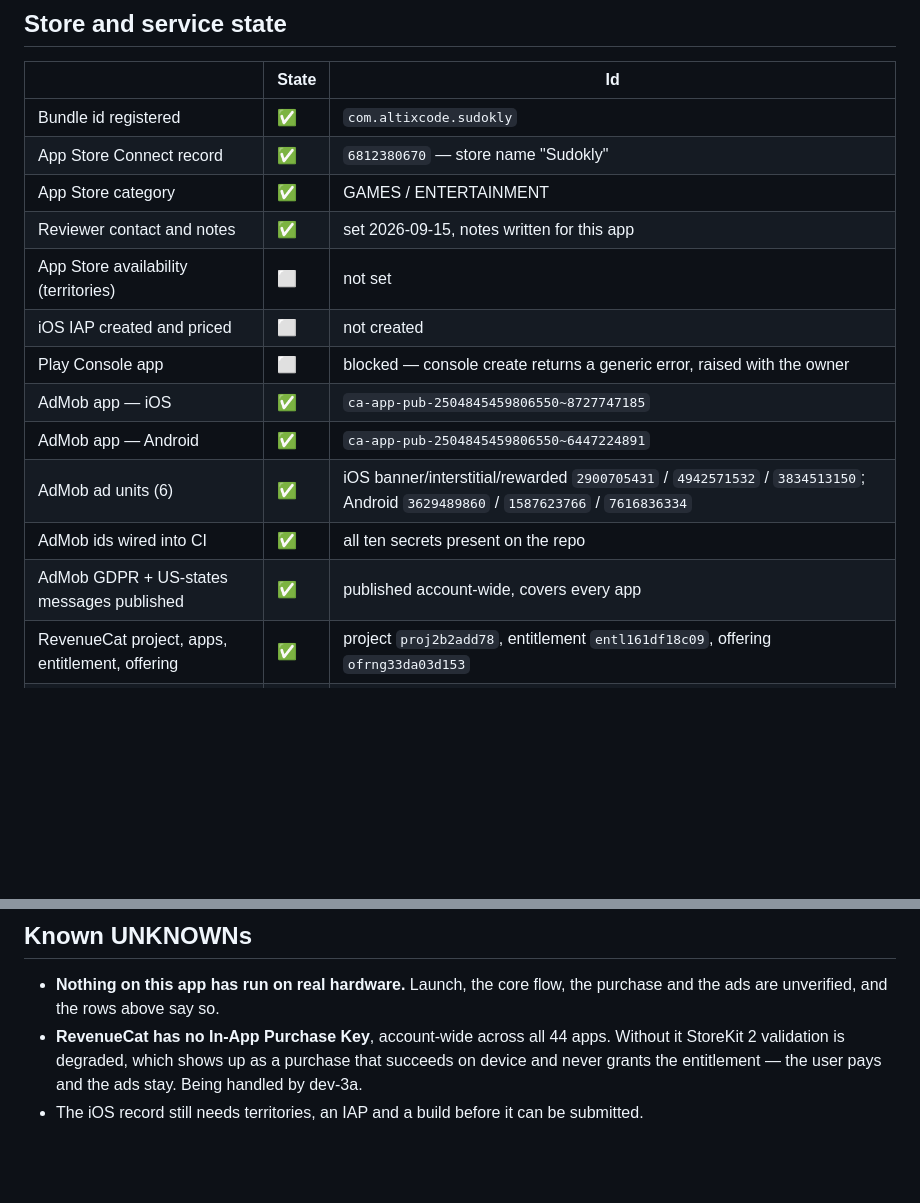
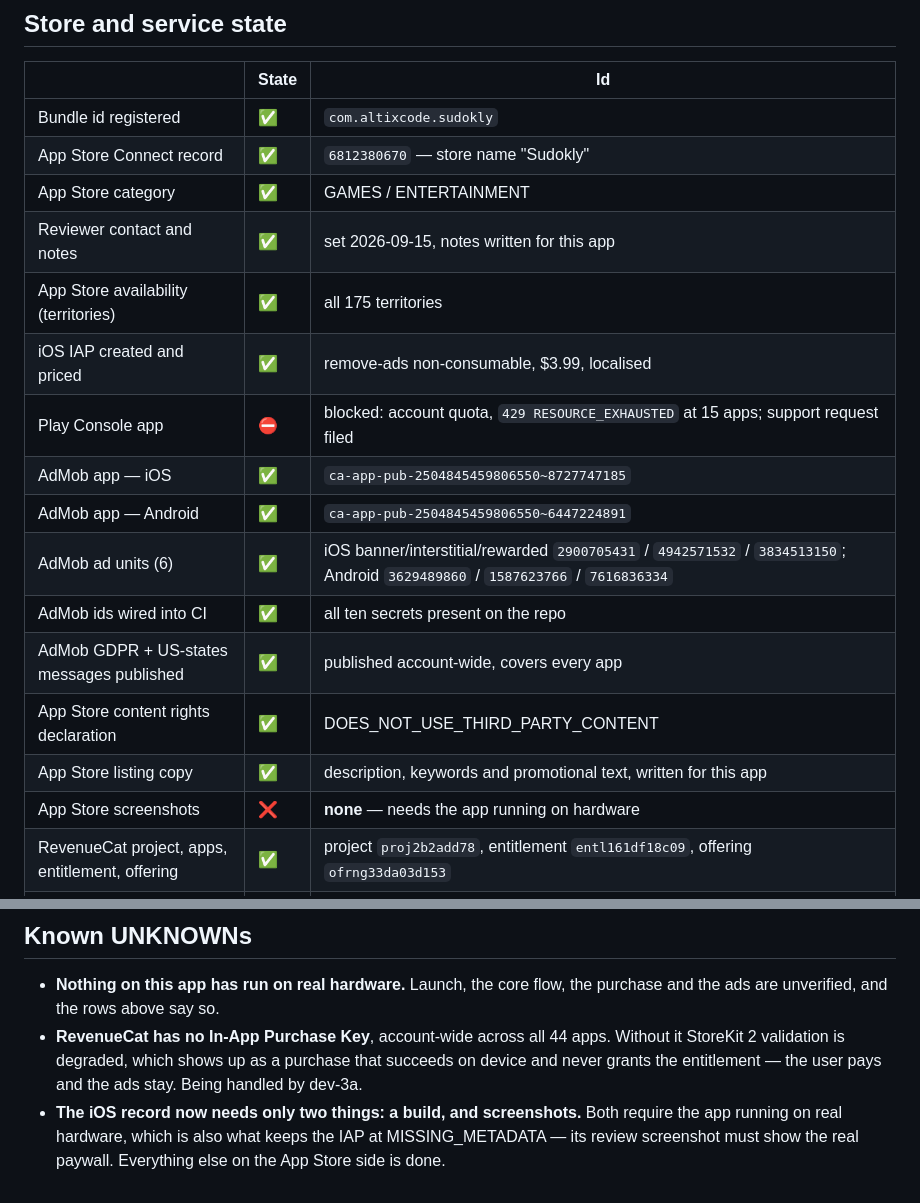
Before and after one commit to AltixCode/sudokly, a Markdown page: HANDOFF.md, 2 parts joined by grey strips. Drawn GitHub-style; blank space fills up the shorter version.

Commit message:
HANDOFF: the App Store side is down to a build and screenshots
Availability is set in all 175 territories, the remove-ads IAP exists priced
and localised, content rights are declared, and the listing carries a
description, keywords and promotional text written against this app's own
features.

What is left needs hardware: a build, store screenshots, and the IAP review
screenshot that keeps the purchase at MISSING_METADATA — it has to show the
real paywall, so there is nothing to script.

Co-Authored-By: Claude Opus 5 <noreply@anthropic.com>
Claude-Session: https://claude.ai/code/session_01YUPpZCxXaM3XA2VMTnNUen

```diff
--- a/HANDOFF.md
+++ b/HANDOFF.md
@@ -36,14 +36,17 @@ something, because CI is where the values are.
 | App Store Connect record | ✅ | `6812380670` — store name "Sudokly" |
 | App Store category | ✅ | GAMES / ENTERTAINMENT |
 | Reviewer contact and notes | ✅ | set 2026-09-15, notes written for this app |
-| App Store availability (territories) | ⬜ | not set |
-| iOS IAP created and priced | ⬜ | not created |
-| Play Console app | ⬜ | blocked — console create returns a generic error, raised with the owner |
+| App Store availability (territories) | ✅ | all 175 territories |
+| iOS IAP created and priced | ✅ | remove-ads non-consumable, $3.99, localised |
+| Play Console app | ⛔ | blocked: account quota, `429 RESOURCE_EXHAUSTED` at 15 apps; support request filed |
 | AdMob app — iOS | ✅ | `ca-app-pub-2504845459806550~8727747185` |
 | AdMob app — Android | ✅ | `ca-app-pub-2504845459806550~6447224891` |
 | AdMob ad units (6) | ✅ | iOS banner/interstitial/rewarded `2900705431` / `4942571532` / `3834513150`; Android `3629489860` / `1587623766` / `7616836334` |
 | AdMob ids wired into CI | ✅ | all ten secrets present on the repo |
 | AdMob GDPR + US-states messages published | ✅ | published account-wide, covers every app |
+| App Store content rights declaration | ✅ | DOES_NOT_USE_THIRD_PARTY_CONTENT |
+| App Store listing copy | ✅ | description, keywords and promotional text, written for this app |
+| App Store screenshots | ❌ | **none** — needs the app running on hardware |
 | RevenueCat project, apps, entitlement, offering | ✅ | project `proj2b2add78`, entitlement `entl161df18c09`, offering `ofrng33da03d153` |
 | RevenueCat In-App Purchase Key | ❌ | missing account-wide — see below |
 
@@ -59,5 +62,7 @@ something, because CI is where the values are.
   Without it StoreKit 2 validation is degraded, which shows up as a purchase
   that succeeds on device and never grants the entitlement — the user pays and
   the ads stay. Being handled by dev-3a.
-- The iOS record still needs territories, an IAP and a build before it can be
-  submitted.
+- **The iOS record now needs only two things: a build, and screenshots.**
+  Both require the app running on real hardware, which is also what keeps
+  the IAP at MISSING_METADATA — its review screenshot must show the real
+  paywall. Everything else on the App Store side is done.
```
